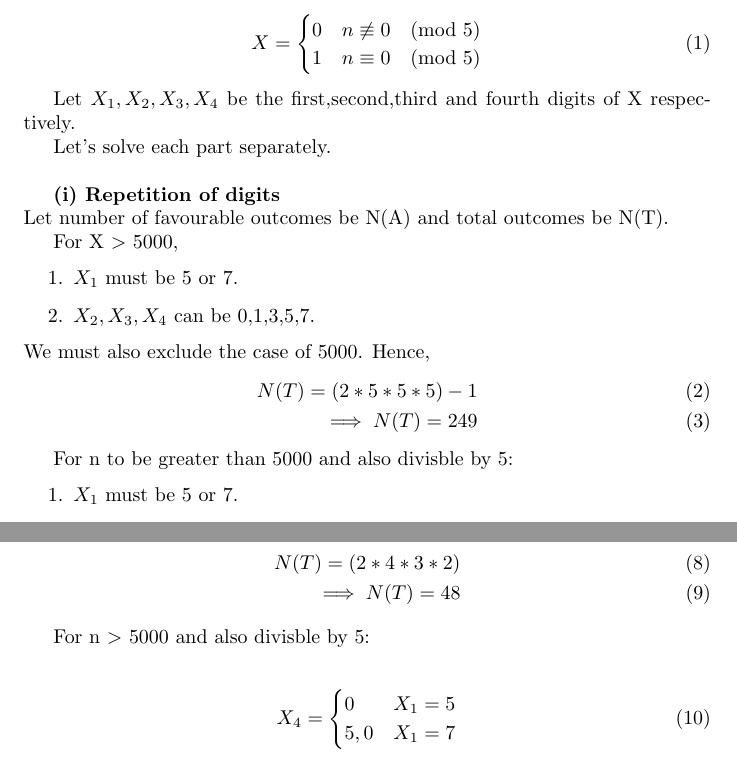
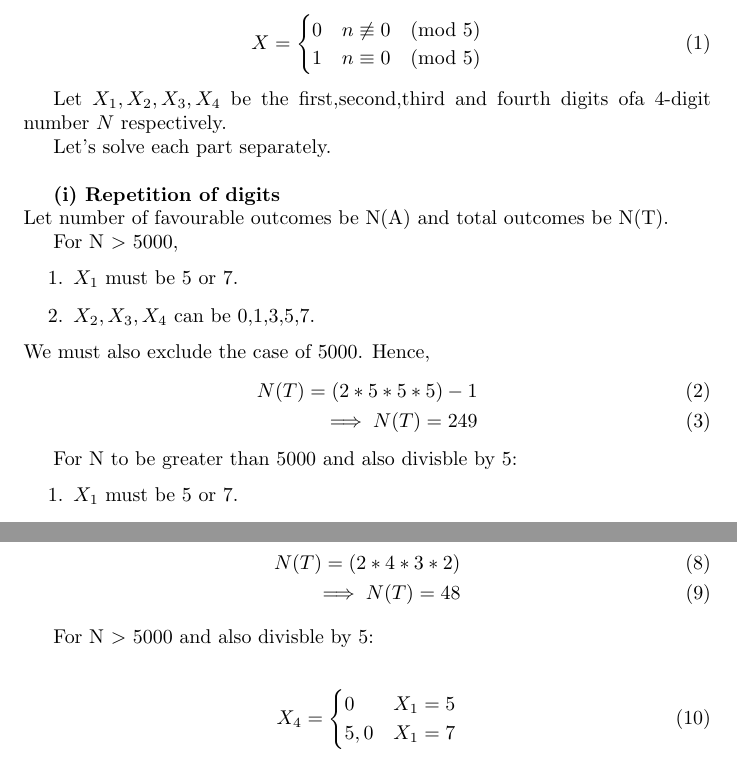
Before and after one commit to AnekAnjireddy/ncert_py, a LaTeX document (main.tex): two parts of pages 1 and 2 of 2, joined at a grey line, cut so that both start at the same text. Compiled offline with pdfLaTeX.

Commit message:
fifth commit

```diff
--- a/main.tex
+++ b/main.tex
@@ -22,14 +22,14 @@ Let $X$ be a random variable such that:
 		1 & n \equiv 0 \pmod{5}\end{cases}
 \end{align}
 
-Let $X_{1},X_{2},X_{3},X_{4}$ be the first,second,third and fourth digits of X respectively.
+Let $X_{1},X_{2},X_{3},X_{4}$ be the first,second,third and fourth digits ofa 4-digit number $N$ respectively.
 
 Let's solve each part separately. \\
 
 \textbf{(i) Repetition of digits}\\
 Let number of favourable outcomes be N(A) and total outcomes be N(T).
 
-For X $>$ 5000,
+For N $>$ 5000,
 \begin{enumerate}
 	\item $X_{1}$ must be 5 or 7.
 	\item $X_{2},X_{3},X_{4}$ can be 0,1,3,5,7.
@@ -41,7 +41,7 @@ Hence,
 	\implies N(T)=249
 \end{align}
 
-For n to be greater than 5000 and also divisble by 5:
+For N to be greater than 5000 and also divisble by 5:
 \begin{enumerate}
 	\item $X_{1}$ must be 5 or 7.
 	\item $X_{2},X_{3}$ can be 0,1,3,5,7.
@@ -77,7 +77,7 @@ Hence,
 	\implies N(T)=48
 \end{align}
 
-For n $>$ 5000 and also divisble by 5:
+For N $>$ 5000 and also divisble by 5:
 
 \begin{align}
 	X_{4} = \begin{cases}
```
Also changed, not shown: main.tex (2 more changed lines).
